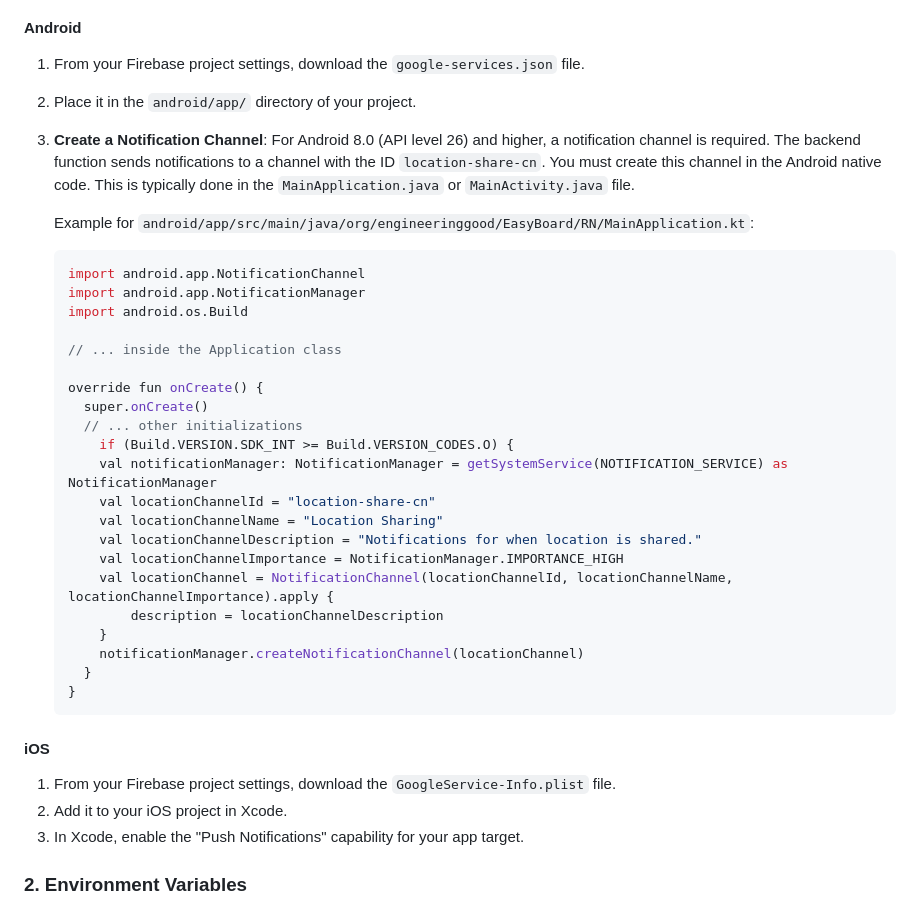
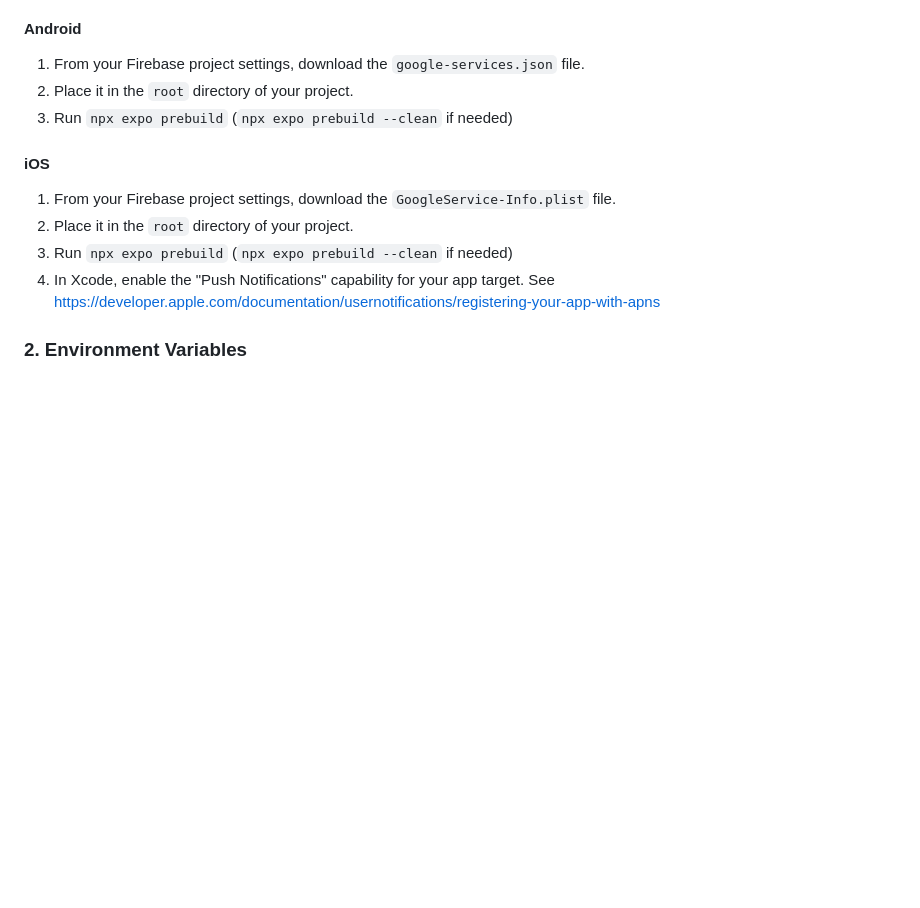
Before and after one commit to bettersg/Easyboard3.1, a Markdown page: wiki/PUSH_NOTIFICATION_SETUP.md, the part around the change. Rendered like a GitHub page; blank space fills up the shorter version.

Commit message:
docs: update docs file

````diff
--- a/wiki/PUSH_NOTIFICATION_SETUP.md
+++ b/wiki/PUSH_NOTIFICATION_SETUP.md
@@ -27,38 +27,14 @@ The main components are:
 
 #### Android
 1.  From your Firebase project settings, download the `google-services.json` file.
-2.  Place it in the `android/app/` directory of your project.
-3.  **Create a Notification Channel**: For Android 8.0 (API level 26) and higher, a notification channel is required. The backend function sends notifications to a channel with the ID `location-share-cn`. You must create this channel in the Android native code. This is typically done in the `MainApplication.java` or `MainActivity.java` file.
-
-    Example for `android/app/src/main/java/org/engineeringgood/EasyBoard/RN/MainApplication.kt`:
-    ```java
-    import android.app.NotificationChannel
-    import android.app.NotificationManager
-    import android.os.Build
-
-    // ... inside the Application class
-
-    override fun onCreate() {
-      super.onCreate()
-      // ... other initializations
-        if (Build.VERSION.SDK_INT >= Build.VERSION_CODES.O) {
-        val notificationManager: NotificationManager = getSystemService(NOTIFICATION_SERVICE) as NotificationManager
-        val locationChannelId = "location-share-cn"
-        val locationChannelName = "Location Sharing"
-        val locationChannelDescription = "Notifications for when location is shared."
-        val locationChannelImportance = NotificationManager.IMPORTANCE_HIGH
-        val locationChannel = NotificationChannel(locationChannelId, locationChannelName, locationChannelImportance).apply {
-            description = locationChannelDescription
-        }
-        notificationManager.createNotificationChannel(locationChannel)
-      }
-    }
-    ```
+2.  Place it in the `root` directory of your project.
+3.  Run ```npx expo prebuild``` (```npx expo prebuild --clean``` if needed)
 
 #### iOS
 1.  From your Firebase project settings, download the `GoogleService-Info.plist` file.
-2.  Add it to your iOS project in Xcode.
-3.  In Xcode, enable the "Push Notifications" capability for your app target.
+2.  Place it in the `root` directory of your project.
+3.  Run ```npx expo prebuild``` (```npx expo prebuild --clean``` if needed)
+4.  In Xcode, enable the "Push Notifications" capability for your app target. See https://developer.apple.com/documentation/usernotifications/registering-your-app-with-apns
 
 ### 2. Environment Variables
 
````
